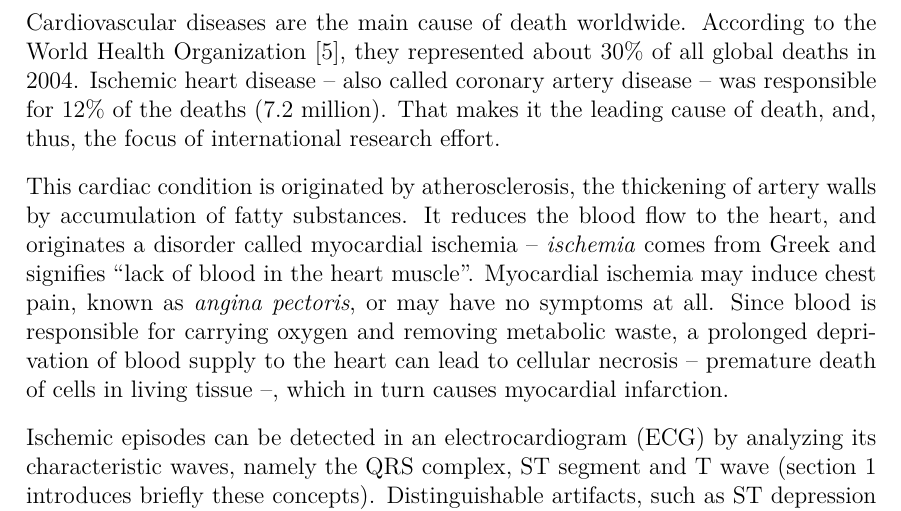
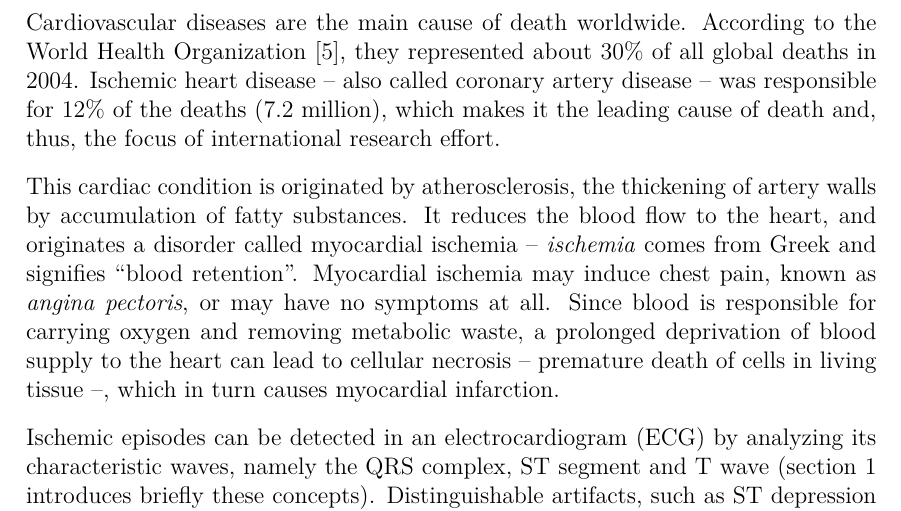
Before and after one commit to whuzk/tg-ecp-ufrgs, a LaTeX paper (tg1/document.tex, which reads tg1/input/intro.tex): part of page 5 of 9, cut so that both start at the same text. Compiled offline with pdfLaTeX.

Commit message:
Pequenas correcoes na introducao

```diff
--- a/tg1/input/intro.tex
+++ b/tg1/input/intro.tex
@@ -4,9 +4,9 @@
 \addcontentsline{toc}{section}{Introduction}
 \label{sec:intro}
 
-Cardiovascular diseases are the main cause of death worldwide. According to the World Health Organization \cite{Who04}, they represented about 30\% of all global deaths in 2004. Ischemic heart disease -- also called coronary artery disease -- was responsible for 12\% of the deaths (7.2 million). That makes it the leading cause of death, and, thus, the focus of international research effort.
+Cardiovascular diseases are the main cause of death worldwide. According to the World Health Organization \cite{Who04}, they represented about 30\% of all global deaths in 2004. Ischemic heart disease -- also called coronary artery disease -- was responsible for 12\% of the deaths (7.2 million), which makes it the leading cause of death and, thus, the focus of international research effort.
 
-This cardiac condition is originated by atherosclerosis, the thickening of artery walls by accumulation of fatty substances. It reduces the blood flow to the heart, and originates a disorder called myocardial ischemia -- \textit{ischemia} comes from Greek and signifies ``lack of blood in the heart muscle''. Myocardial ischemia may induce chest pain, known as \textit{angina pectoris}, or may have no symptoms at all. Since blood is responsible for carrying oxygen and removing metabolic waste, a prolonged deprivation of blood supply to the heart can lead to cellular necrosis -- premature death of cells in living tissue --, which in turn causes myocardial infarction.
+This cardiac condition is originated by atherosclerosis, the thickening of artery walls by accumulation of fatty substances. It reduces the blood flow to the heart, and originates a disorder called myocardial ischemia -- \textit{ischemia} comes from Greek and signifies ``blood retention''. Myocardial ischemia may induce chest pain, known as \textit{angina pectoris}, or may have no symptoms at all. Since blood is responsible for carrying oxygen and removing metabolic waste, a prolonged deprivation of blood supply to the heart can lead to cellular necrosis -- premature death of cells in living tissue --, which in turn causes myocardial infarction.
 
 Ischemic episodes can be detected in an electrocardiogram (ECG) by analyzing its characteristic waves, namely the QRS complex, ST segment and T wave (section 1 introduces briefly these concepts). Distinguishable artifacts, such as ST depression and T wave inversion, are the main criteria on which specialists base their diagnosis for ischemia. Thus, many methodologies for automatically detecting ischemic episodes in ECGs have been proposed that take into account these and other criteria.
 
```
Also changed, not shown: tg1/document.pdf.
